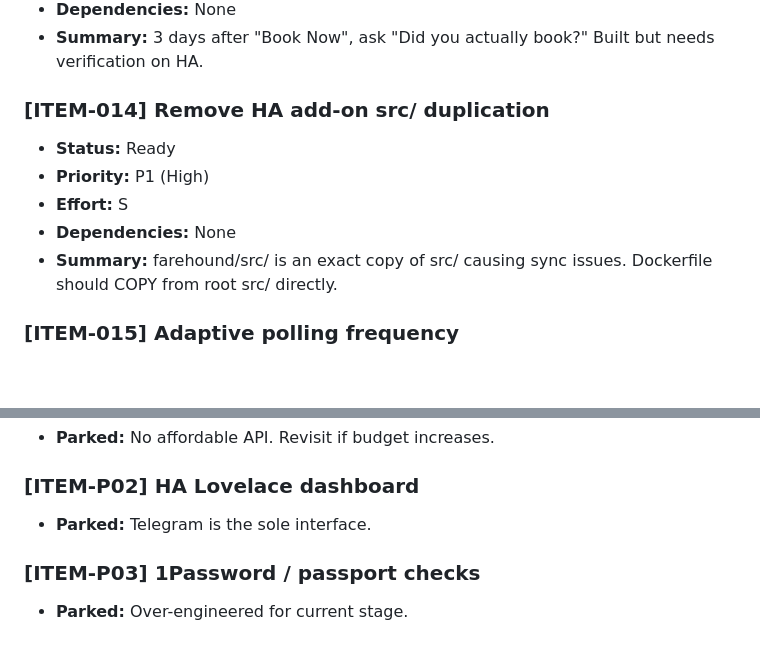
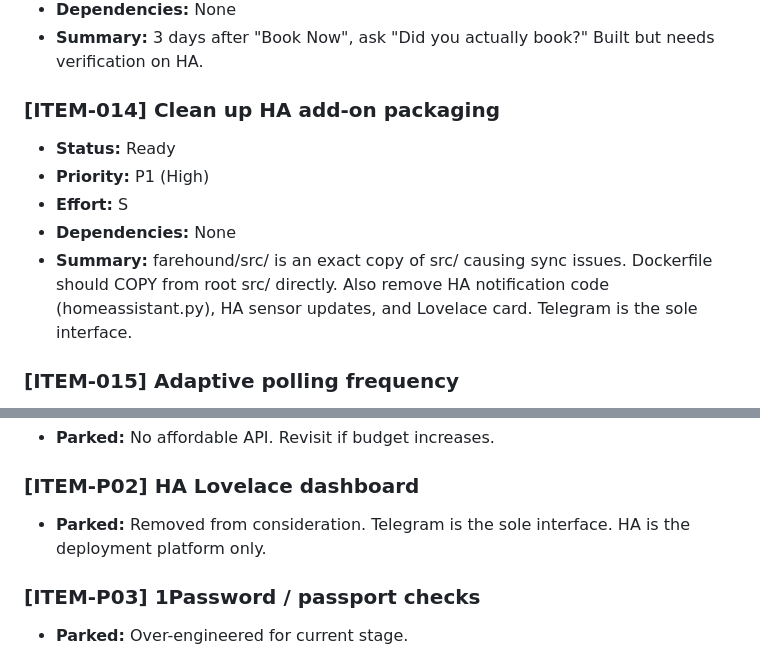
Before and after one commit to barrydeleeuw/farehound, a Markdown page: ROADMAP.md, 2 parts joined by grey strips. Drawn GitHub-style; blank space fills up the shorter version.

Commit message:
docs: remove HA dashboard from roadmap, Telegram is sole interface
Co-Authored-By: Claude Opus 4.6 (1M context) <noreply@anthropic.com>

```diff
--- a/ROADMAP.md
+++ b/ROADMAP.md
@@ -125,12 +125,12 @@ Every feature we build serves this mission: reduce the gap between what people p
 - **Dependencies:** None
 - **Summary:** 3 days after "Book Now", ask "Did you actually book?" Built but needs verification on HA.
 
-### [ITEM-014] Remove HA add-on src/ duplication
+### [ITEM-014] Clean up HA add-on packaging
 - **Status:** Ready
 - **Priority:** P1 (High)
 - **Effort:** S
 - **Dependencies:** None
-- **Summary:** farehound/src/ is an exact copy of src/ causing sync issues. Dockerfile should COPY from root src/ directly.
+- **Summary:** farehound/src/ is an exact copy of src/ causing sync issues. Dockerfile should COPY from root src/ directly. Also remove HA notification code (homeassistant.py), HA sensor updates, and Lovelace card. Telegram is the sole interface.
 
 ### [ITEM-015] Adaptive polling frequency
 - **Status:** Proposed
@@ -173,7 +173,7 @@ Every feature we build serves this mission: reduce the gap between what people p
 - **Parked:** No affordable API. Revisit if budget increases.
 
 ### [ITEM-P02] HA Lovelace dashboard
-- **Parked:** Telegram is the sole interface.
+- **Parked:** Removed from consideration. Telegram is the sole interface. HA is the deployment platform only.
 
 ### [ITEM-P03] 1Password / passport checks
 - **Parked:** Over-engineered for current stage.
```
